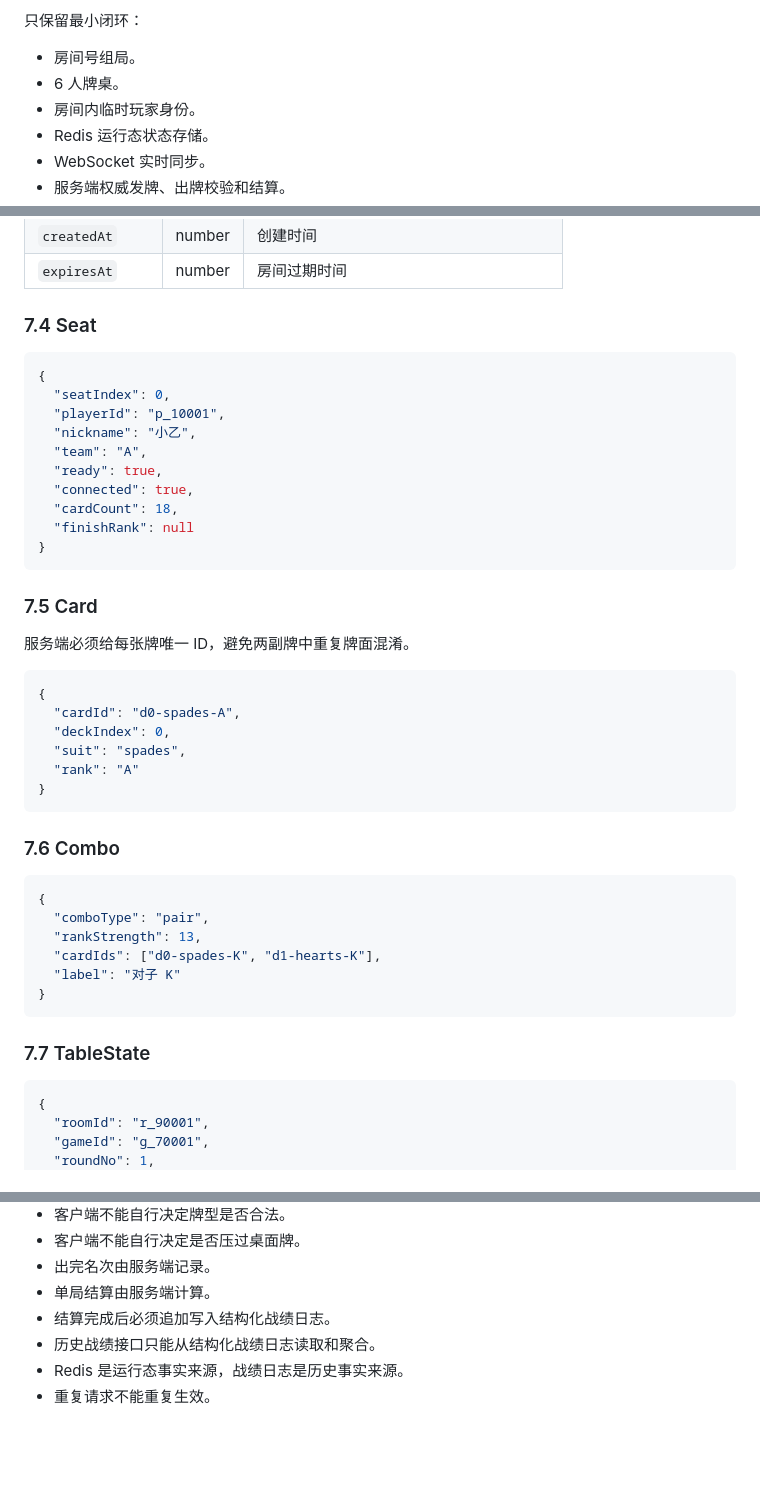
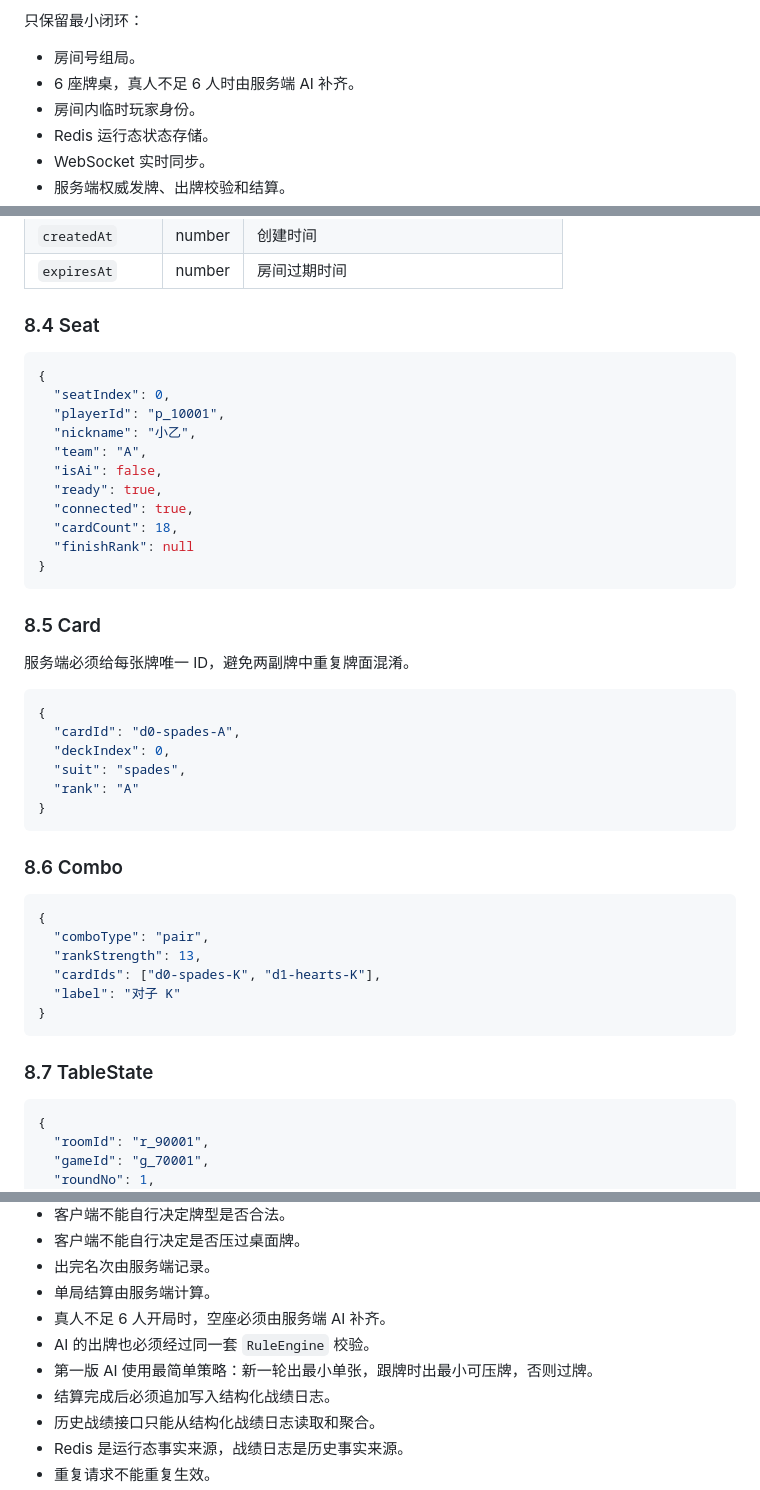
Before and after one commit to xiaoyi001yeye/DoorSix, a Markdown page: docs/server-design.md, 3 parts joined by grey strips. GitHub-like rendering; blank space fills up the shorter version.

````diff
--- a/docs/server-design.md
+++ b/docs/server-design.md
@@ -14,7 +14,7 @@
 只保留最小闭环：
 
 - 房间号组局。
-- 6 人牌桌。
+- 6 座牌桌，真人不足 6 人时由服务端 AI 补齐。
 - 房间内临时玩家身份。
 - Redis 运行态状态存储。
 - WebSocket 实时同步。
@@ -266,7 +327,7 @@ logs/matches/2026-05-07.ndjson
 | `createdAt` | number | 创建时间 |
 | `expiresAt` | number | 房间过期时间 |
 
-### 7.4 Seat
+### 8.4 Seat
 
 ```json
 {
@@ -274,6 +335,7 @@ logs/matches/2026-05-07.ndjson
   "playerId": "p_10001",
   "nickname": "小乙",
   "team": "A",
+  "isAi": false,
   "ready": true,
   "connected": true,
   "cardCount": 18,
@@ -281,7 +343,7 @@ logs/matches/2026-05-07.ndjson
 }
 ```
 
-### 7.5 Card
+### 8.5 Card
 
 服务端必须给每张牌唯一 ID，避免两副牌中重复牌面混淆。
 
@@ -294,7 +356,7 @@ logs/matches/2026-05-07.ndjson
 }
 ```
 
-### 7.6 Combo
+### 8.6 Combo
 
 ```json
 {
@@ -305,7 +367,7 @@ logs/matches/2026-05-07.ndjson
 }
 ```
 
-### 7.7 TableState
+### 8.7 TableState
 
 ```json
 {
@@ -1285,6 +1373,9 @@ wss://api.example.com/ws/v1/tables/{roomId}?playerToken=<playerToken>
 - 客户端不能自行决定是否压过桌面牌。
 - 出完名次由服务端记录。
 - 单局结算由服务端计算。
+- 真人不足 6 人开局时，空座必须由服务端 AI 补齐。
+- AI 的出牌也必须经过同一套 `RuleEngine` 校验。
+- 第一版 AI 使用最简单策略：新一轮出最小单张，跟牌时出最小可压牌，否则过牌。
 - 结算完成后必须追加写入结构化战绩日志。
 - 历史战绩接口只能从结构化战绩日志读取和聚合。
 - Redis 是运行态事实来源，战绩日志是历史事实来源。
````
Also changed, not shown: other parts of docs/server-design.md (+108 -18 lines), AGENT.MD (+6 -2 lines).
